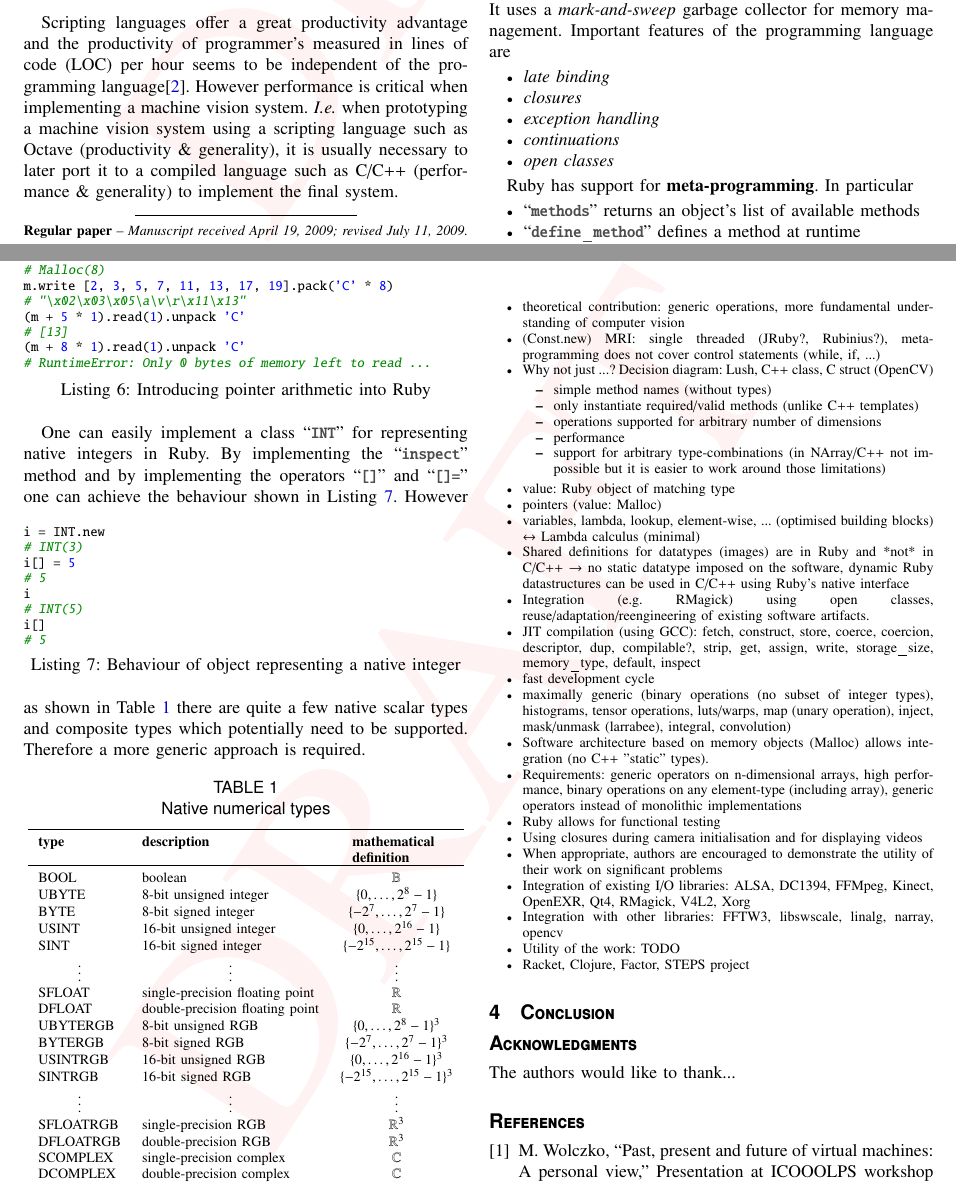
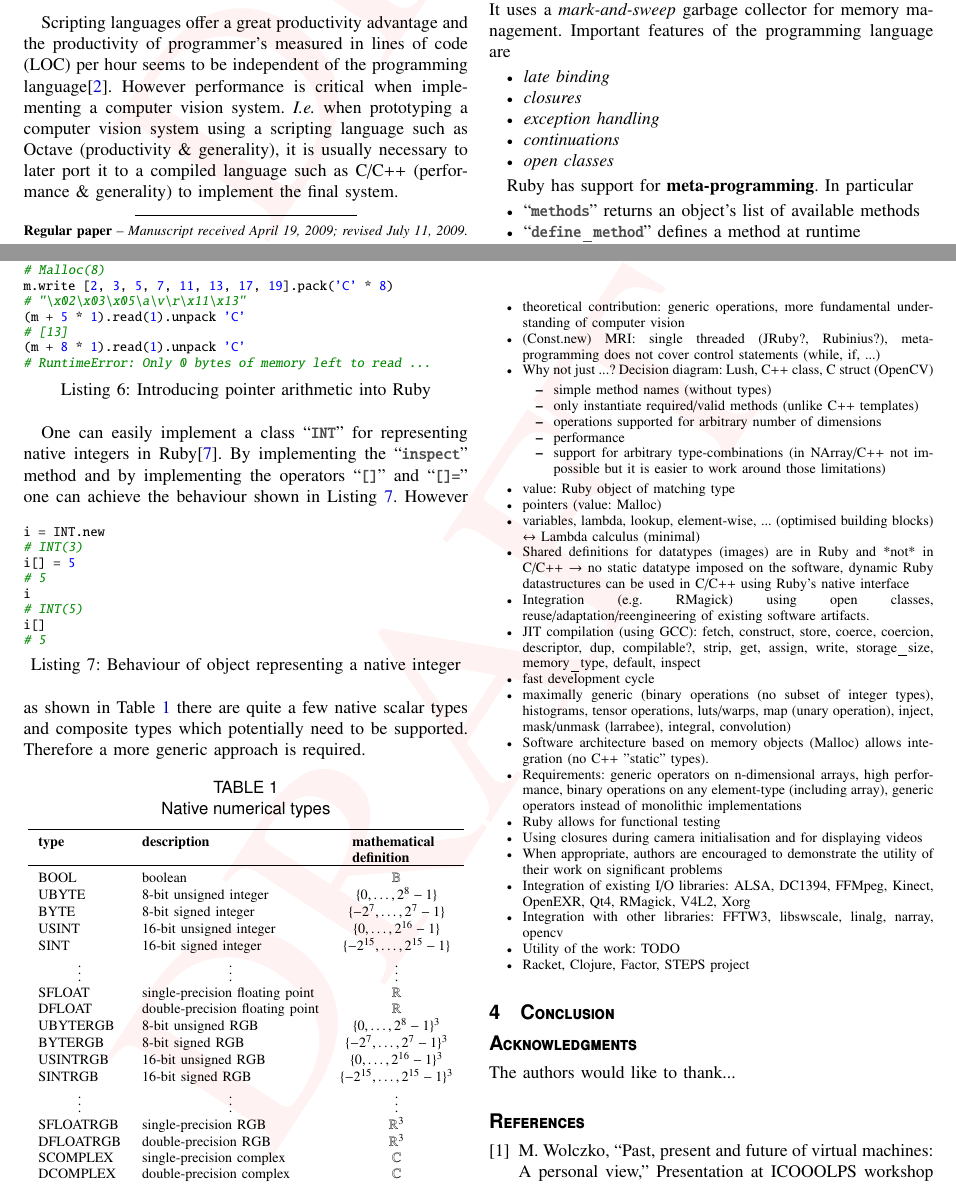
Before and after one commit to minotauros13/joser13, a LaTeX document (wedekind_20131110.tex): two parts of pages 1 and 3 of 4, joined at a grey line, cut so that both start at the same text. Compiled offline with pdfLaTeX.

Commit message:
'Machine vision' -> 'computer vision'

```diff
--- a/wedekind_20131110.tex
+++ b/wedekind_20131110.tex
@@ -165,8 +165,8 @@ in a single architecture (see \fig{triangle}).
 Scripting languages offer a great productivity advantage and the productivity
 of programmer's measured in \ac{LOC} per hour seems to be independent of the
 programming language\citep{prechelt2000empirical}. However performance is
-critical when implementing a machine vision system. \emph{I.e.} when
-prototyping a machine vision system using a scripting language such as Octave
+critical when implementing a computer vision system. \emph{I.e.} when
+prototyping a computer vision system using a scripting language such as Octave
 (productivity \& generality), it is usually necessary to later port it to a
 compiled language such as C/C++ (performance \& generality) to implement the
 final system.
@@ -353,9 +353,9 @@ m.write [2, 3, 5, 7, 11, 13, 17, 19].pack('C' * 8)
 \end{listing}
 
 One can easily implement a class \code{INT} for representing native integers in
-Ruby. By implementing the \code{inspect} method and by implementing the
-operators \code{[]} and \code{[]=} one can achieve the behaviour shown in
-\lst{wrap}.
+Ruby\citep{w2009}. By implementing the \code{inspect} method and by
+implementing the operators \code{[]} and \code{[]=} one can achieve the
+behaviour shown in \lst{wrap}.
 \begin{listing}[htbp]
   \begin{minted}[fontsize=\footnotesize]{ruby}
 i = INT.new
```
Also changed, not shown: wedekind_20131110.tex (2 more changed lines).
